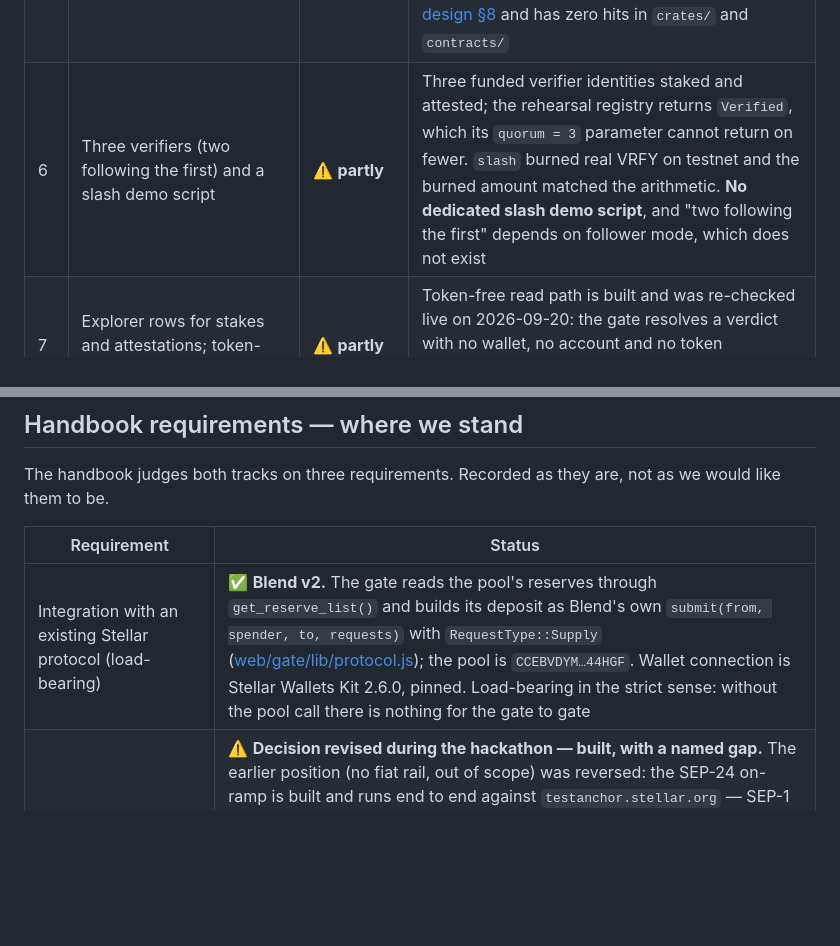
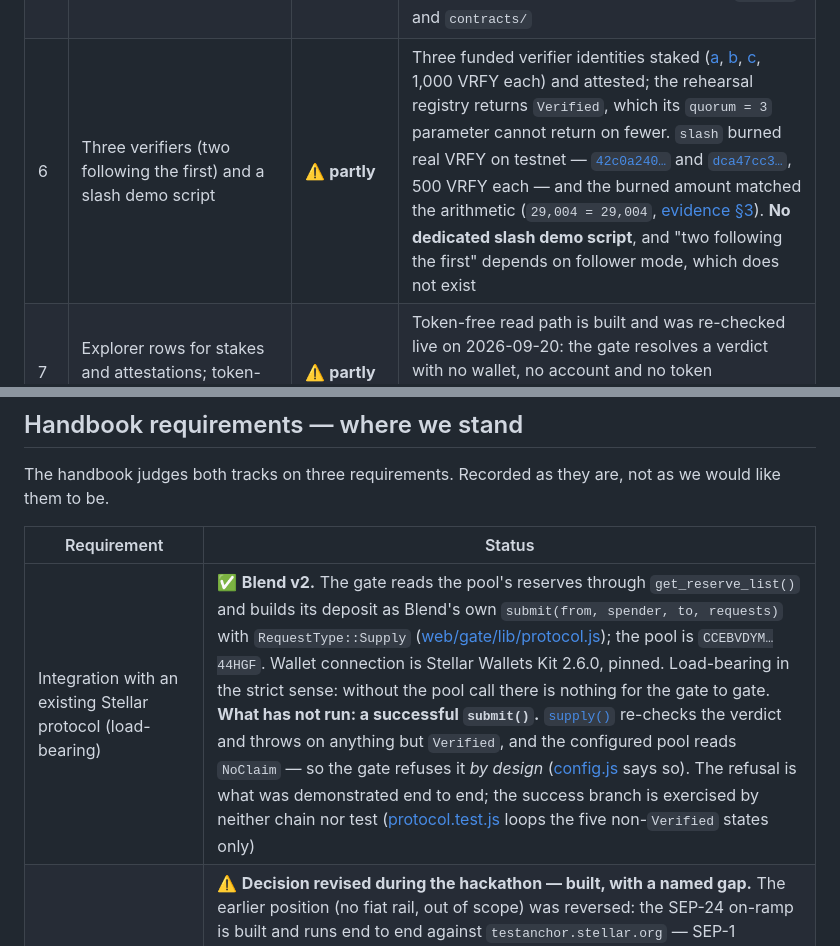
Before and after one commit to erdemasik001/Sorofy, a Markdown page: HACKATHON.md, 2 parts joined by grey strips. Drawn GitHub-style; blank space fills up the shorter version.

Commit message:
Delivery: cite STEP 6 on chain, correct the SOW scope count, qualify Blend and M2
Co-Authored-By: Claude Opus 5 <noreply@anthropic.com>

```diff
--- a/HACKATHON.md
+++ b/HACKATHON.md
@@ -45,7 +45,7 @@ piece that is missing. Re-run the test commands with
 | 3 | VRFY token (SEP-41): deployed, minted to the three verifiers, transfer/balance/burn checked | ✅ done | deploy `8df956c0…`; mints `2ec63a16…`, `825c83e3…`, `0e595313…`; transfer `7e934a4a…`; burn `ca3469d1…` |
 | 4 | Registry: stake, attest, conservative consensus, slash. Deployed, walked through end to end | ✅ done | `cd contracts && cargo test` → **46 passed** (registry 35 + token 11); deploy `805bff41…`; rehearsal instance `b209640a…` ([evidence](docs/hackathon-evidence.md)) |
 | 5 | API attestation path (flagged, asynchronous) **and follower mode** | ⚠️ **partly** | Attestation path is built: [`crates/api/src/attest.rs`](crates/api/src/attest.rs), off unless `SOROFY_ATTEST=1`, queueing an `attestations` outbox that a detached worker drains. `cargo test --workspace` → **102 passed, 10 ignored**. **Follower mode is not implemented** — it is specified in [design §8](docs/hackathon-design.md) and has zero hits in `crates/` and `contracts/` |
-| 6 | Three verifiers (two following the first) and a slash demo script | ⚠️ **partly** | Three funded verifier identities staked and attested; the rehearsal registry returns `Verified`, which its `quorum = 3` parameter cannot return on fewer. `slash` burned real VRFY on testnet and the burned amount matched the arithmetic. **No dedicated slash demo script**, and "two following the first" depends on follower mode, which does not exist |
+| 6 | Three verifiers (two following the first) and a slash demo script | ⚠️ **partly** | Three funded verifier identities staked ([a](https://stellar.expert/explorer/testnet/tx/3f4c460f27a203f08be69628a46ffa987f321b0a14ae6ec40d53ef289d58059a), [b](https://stellar.expert/explorer/testnet/tx/f301789bf99884a6bd75dc0f47abb7176eaba864e53ea20768b37f08f4c7c96c), [c](https://stellar.expert/explorer/testnet/tx/c425aca23602d535ee39ac3ec45495ea15d678a4c5ad52e45fb4145bbbac93dd), 1,000 VRFY each) and attested; the rehearsal registry returns `Verified`, which its `quorum = 3` parameter cannot return on fewer. `slash` burned real VRFY on testnet — [`42c0a240…`](https://stellar.expert/explorer/testnet/tx/42c0a240a4da5ed8a6138e795ff8b64142bc0c2ab785d51f78288ab3bef76035) and [`dca47cc3…`](https://stellar.expert/explorer/testnet/tx/dca47cc36c51954c88fe8fdc27dad4ed29af57951606cb6e9d50e1e077444f44), 500 VRFY each — and the burned amount matched the arithmetic (`29,004 = 29,004`, [evidence §3](docs/hackathon-evidence.md)). **No dedicated slash demo script**, and "two following the first" depends on follower mode, which does not exist |
 | 7 | Explorer rows for stakes and attestations; token-free read path | ⚠️ **partly** | Token-free read path is built and was re-checked live on 2026-09-20: the gate resolves a verdict with no wallet, no account and no token ([web/gate](web/gate/README.md)). **Explorer rows were not built** — zero `stake`/`attest` hits in `crates/api/static/` |
 | 8 | SEP-1 / SEP-10 | ⚠️ **partly, and rescoped** | Consumed as a **client**: the gate performs SEP-1 discovery, SEP-10 challenge signing and SEP-24 deposit against `testanchor.stellar.org` ([`web/gate/lib/anchor.js`](web/gate/lib/anchor.js)). Sorofy's own API still authenticates job submission with the shared bearer token, so SEP-10 **as a replacement for that** is not done. The "Before → after" row above stays accurate |
 | 9 | Production deploy | ⛔ not done, by decision | Testnet only. No mainnet deploy was attempted and none is claimed |
@@ -81,7 +81,7 @@ like them to be.
 
 | Requirement | Status |
 |---|---|
-| Integration with an existing Stellar protocol (load-bearing) | ✅ **Blend v2.** The gate reads the pool's reserves through `get_reserve_list()` and builds its deposit as Blend's own `submit(from, spender, to, requests)` with `RequestType::Supply` ([web/gate/lib/protocol.js](web/gate/lib/protocol.js)); the pool is `CCEBVDYM…44HGF`. Wallet connection is Stellar Wallets Kit 2.6.0, pinned. Load-bearing in the strict sense: without the pool call there is nothing for the gate to gate |
+| Integration with an existing Stellar protocol (load-bearing) | ✅ **Blend v2.** The gate reads the pool's reserves through `get_reserve_list()` and builds its deposit as Blend's own `submit(from, spender, to, requests)` with `RequestType::Supply` ([web/gate/lib/protocol.js](web/gate/lib/protocol.js)); the pool is `CCEBVDYM…44HGF`. Wallet connection is Stellar Wallets Kit 2.6.0, pinned. Load-bearing in the strict sense: without the pool call there is nothing for the gate to gate. **What has not run: a successful `submit()`.** [`supply()`](web/gate/lib/protocol.js) re-checks the verdict and throws on anything but `Verified`, and the configured pool reads `NoClaim` — so the gate refuses it *by design* ([config.js](web/gate/config.js) says so). The refusal is what was demonstrated end to end; the success branch is exercised by neither chain nor test ([protocol.test.js](web/gate/test/protocol.test.js) loops the five non-`Verified` states only) |
 | Anchor / local payments | ⚠️ **Decision revised during the hackathon — built, with a named gap.** The earlier position (no fiat rail, out of scope) was reversed: the SEP-24 on-ramp is built and runs end to end against `testanchor.stellar.org` — SEP-1 discovery, SEP-10 challenge, trustline, interactive deposit — and the balance it brings is exactly what the gate then guards ([docs/anchor-integration.md](docs/anchor-integration.md), [web/gate](web/gate/README.md)). **What is not there: TRY.** The test anchor handles SRT, USDC and XLM only. No Turkish lira partner is integrated and none is claimed; that is an integration question, not a demonstrated capability |
 | Core feature | ✅ by design: staking and attestation are the multi-verifier requirement of the funded RFP |
 | Scale-track extras: architecture diagram, post-hackathon roadmap toward SCF/InstAward | ✅ [architecture](docs/hackathon-architecture.md) — drawn from running code, not from the design — and [roadmap](docs/hackathon-roadmap.md). Deck pending the official template |
```
Also changed, not shown: docs/hackathon-roadmap.md (+13 -9 lines).
